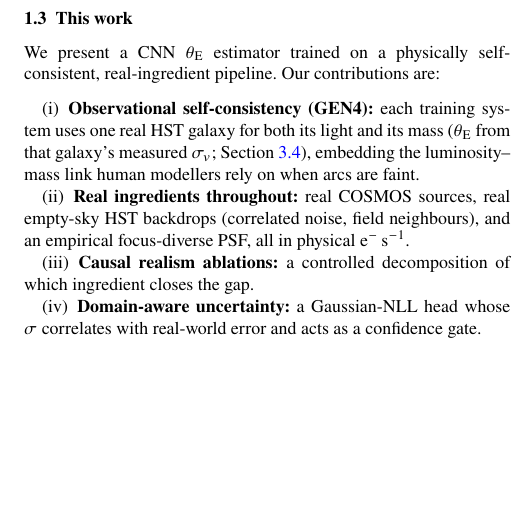
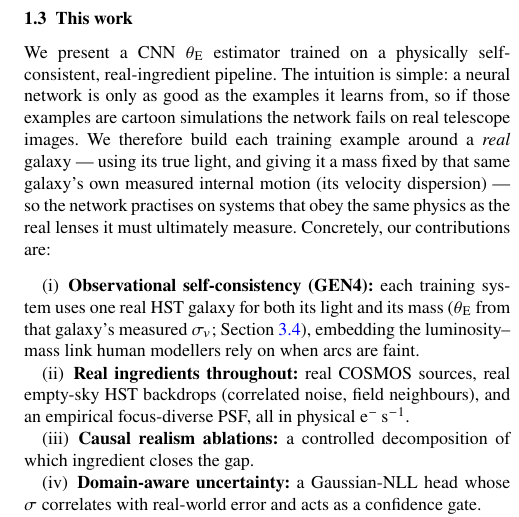
Before and after one commit to nurkyzaz/strong_grav_lensing, a LaTeX paper (paper/main.tex): part of one column of page 2 of 7, cut so that both start at the same text, the shorter picture padded with empty space. Compiled offline with pdfLaTeX; a LaTeX package or settings file that is missing is left out.

Commit message:
Clarity: add plain-language explanation of the core idea to the intro
Co-Authored-By: Claude Opus 4.8 <noreply@anthropic.com>

```diff
--- a/paper/main.tex
+++ b/paper/main.tex
@@ -133,7 +133,13 @@ simulations and report degraded real-vs-simulated performance.
 
 \subsection{This work}
 We present a CNN $\thetaE$ estimator trained on a physically self-consistent,
-real-ingredient pipeline. Our contributions are:
+real-ingredient pipeline. The intuition is simple: a neural network is only as
+good as the examples it learns from, so if those examples are cartoon
+simulations the network fails on real telescope images. We therefore build each
+training example around a \emph{real} galaxy --- using its true light, and giving
+it a mass fixed by that same galaxy's own measured internal motion (its velocity
+dispersion) --- so the network practises on systems that obey the same physics as
+the real lenses it must ultimately measure. Concretely, our contributions are:
 \begin{enumerate}
 \item \textbf{Observational self-consistency (GEN4):} each training system uses
 one real HST galaxy for both its light and its mass ($\thetaE$ from that
```
Also changed, not shown: paper/main.pdf.
